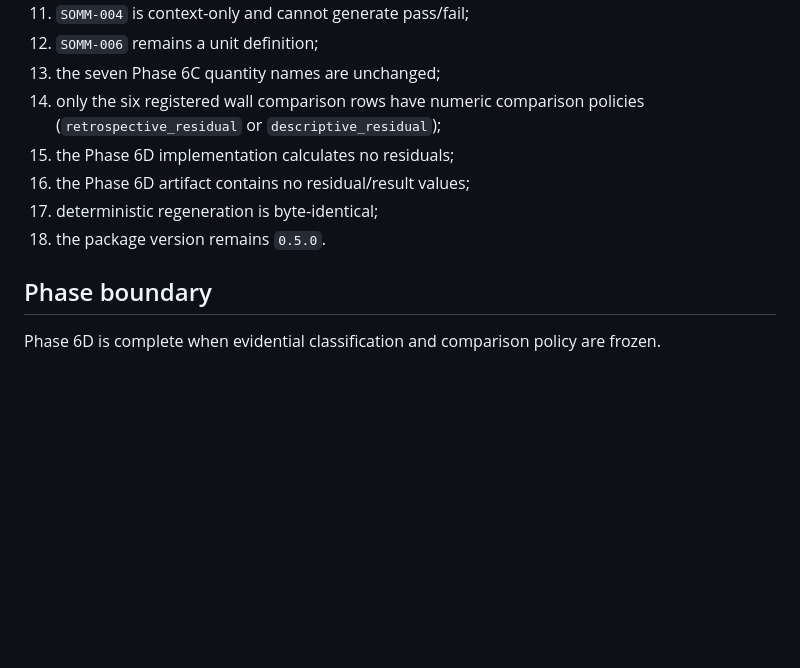
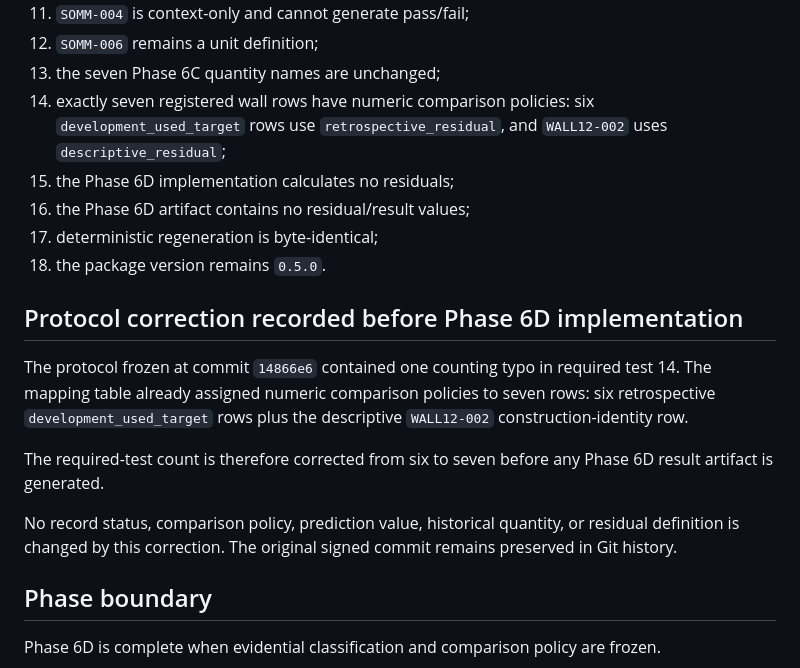
Before and after one commit to salahealer9/new-jerusalem-geometry, a Markdown page: docs/specification/v0.6_prediction_status_leakage_protocol.md, the part around the change. Drawn GitHub-style; blank space fills up the shorter version.

Commit message:
Correct v0.6 prediction-status policy count

```diff
--- a/docs/specification/v0.6_prediction_status_leakage_protocol.md
+++ b/docs/specification/v0.6_prediction_status_leakage_protocol.md
@@ -451,12 +451,27 @@ The implementation must verify:
 11. `SOMM-004` is context-only and cannot generate pass/fail;
 12. `SOMM-006` remains a unit definition;
 13. the seven Phase 6C quantity names are unchanged;
-14. only the six registered wall comparison rows have numeric comparison
-    policies (`retrospective_residual` or `descriptive_residual`);
+14. exactly seven registered wall rows have numeric comparison policies:
+    six `development_used_target` rows use `retrospective_residual`, and
+    `WALL12-002` uses `descriptive_residual`;
 15. the Phase 6D implementation calculates no residuals;
 16. the Phase 6D artifact contains no residual/result values;
 17. deterministic regeneration is byte-identical;
 18. the package version remains `0.5.0`.
+
+## Protocol correction recorded before Phase 6D implementation
+
+The protocol frozen at commit `14866e6` contained one counting typo in required
+test 14. The mapping table already assigned numeric comparison policies to
+seven rows: six retrospective `development_used_target` rows plus the
+descriptive `WALL12-002` construction-identity row.
+
+The required-test count is therefore corrected from six to seven before any
+Phase 6D result artifact is generated.
+
+No record status, comparison policy, prediction value, historical quantity, or
+residual definition is changed by this correction. The original signed commit
+remains preserved in Git history.
 
 ## Phase boundary
 
```
